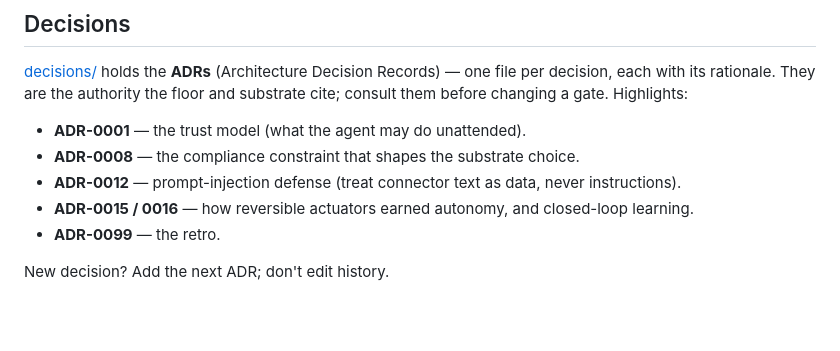
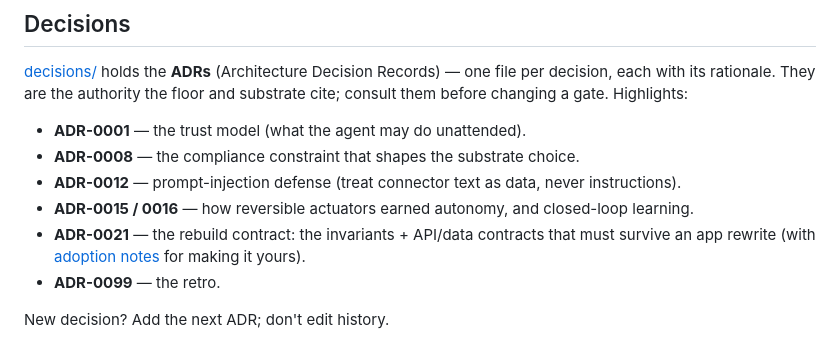
Before and after one commit to sla-ic/control-plane-kit, a Markdown page: docs/README.md, the part around the change. Rendered like a GitHub page; blank space fills up the shorter version.

```diff
--- a/docs/README.md
+++ b/docs/README.md
@@ -33,6 +33,8 @@ them before changing a gate. Highlights:
 - **ADR-0008** — the compliance constraint that shapes the substrate choice.
 - **ADR-0012** — prompt-injection defense (treat connector text as data, never instructions).
 - **ADR-0015 / 0016** — how reversible actuators earned autonomy, and closed-loop learning.
+- **ADR-0021** — the rebuild contract: the invariants + API/data contracts that must survive an
+  app rewrite (with [adoption notes](decisions/ADR-0021-adoption-notes.md) for making it yours).
 - **ADR-0099** — the retro.
 
 New decision? Add the next ADR; don't edit history.
```
Also changed, not shown: docs/decisions/ADR-0021-adoption-notes.md (added, +85 -0 lines), docs/decisions/ADR-0021-rebuild-invariants-and-contracts.md (added, +200 -0 lines).
